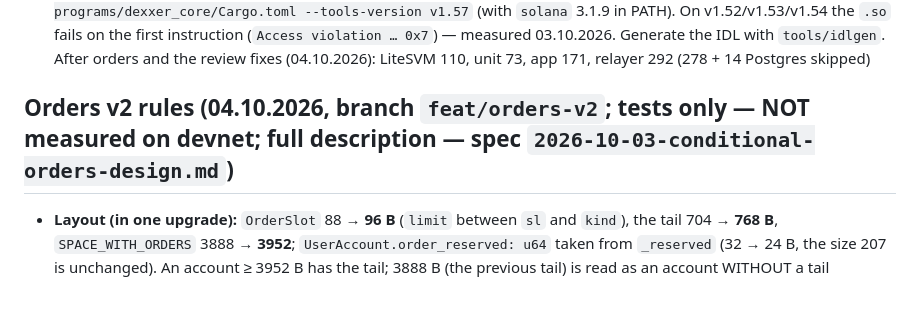
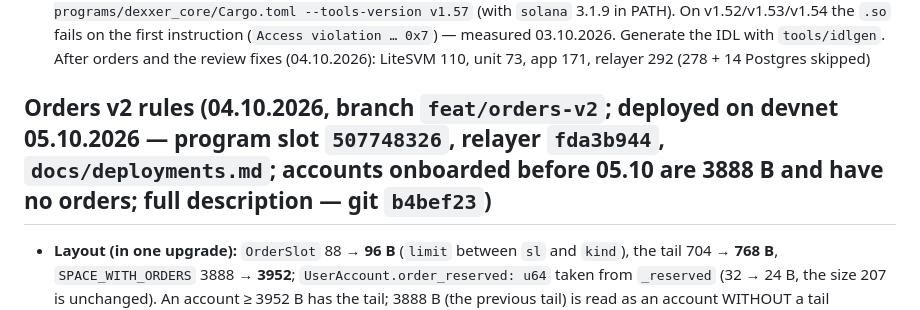
Before and after one commit to VitalikCholan/dexxer, a Markdown page: CLAUDE.md, the part around the change. Rendered like a GitHub page.

```diff
--- a/CLAUDE.md
+++ b/CLAUDE.md
@@ -182,7 +182,7 @@ A private perpetual DEX for Solana Seeker. A position is visible only to its own
 - `finalize_close` erases the market's reduce-only orders (parameter `orders: Option<&mut Orders>`); `undelegate_user` scrubs the tail through `orders_mut`. **The order tail is OPTIONAL (review of PR #13/#14, blocker 3, 04.10.2026):** `Positions` stays 3176 B (`SPACE` 3184), `Orders = [OrderSlot; 8]` (704 B) lies right after the struct (`ORDERS_AT = 3184`), `init_user` allocates `Positions::SPACE_WITH_ORDERS = 3888`. The program reads the tail only when the account is ≥ 3888 B (`orders_mut(info)` / `load_positions_mut(loader)` — ONE data borrow, because `load_mut()` + a separate borrow of the tail would fail on the `RefCell`): a pre-orders account (3184 B) trades, ticks, is liquidated and exits as before, only `place_order`/`cancel_order` give `OrdersUnsupported` (6054) until re-onboarding. No realloc was done: on L1 the account is owned by the Delegation Program, and resizing a delegated account in the ER is not measured. The TS decoders (`tests/er/lib/positions.ts`, `app/src/lib/positions.ts`) accept both lengths (`POSITIONS_SIZE_LEGACY`/`POSITIONS_SIZE`, field `ordersSupported`); relayer candidates are taken from legacy accounts too. The app's error map: 6051–6054. LiteSVM `legacy_positions_without_order_tail_still_trades_and_refuses_orders`
 - **LiteSVM needs an SBF build with platform-tools v1.57:** `cargo build-sbf --manifest-path programs/dexxer_core/Cargo.toml --tools-version v1.57` (with `solana` 3.1.9 in PATH). On v1.52/v1.53/v1.54 the `.so` fails on the first instruction (`Access violation … 0x7`) — measured 03.10.2026. Generate the IDL with `tools/idlgen`. After orders and the review fixes (04.10.2026): LiteSVM 110, unit 73, app 171, relayer 292 (278 + 14 Postgres skipped)
 
-## Orders v2 rules (04.10.2026, branch `feat/orders-v2`; tests only — NOT measured on devnet; full description — spec `2026-10-03-conditional-orders-design.md`)
+## Orders v2 rules (04.10.2026, branch `feat/orders-v2`; **deployed on devnet 05.10.2026** — program slot `507748326`, relayer `fda3b944`, `docs/deployments.md`; accounts onboarded before 05.10 are 3888 B and have no orders; full description — git `b4bef23`)
 - **Layout (in one upgrade):** `OrderSlot` 88 → **96 B** (`limit` between `sl` and `kind`), the tail 704 → **768 B**, `SPACE_WITH_ORDERS` 3888 → **3952**; `UserAccount.order_reserved: u64` taken from `_reserved` (32 → 24 B, the size 207 is unchanged). An account ≥ 3952 B has the tail; 3888 B (the previous tail) is read as an account WITHOUT a tail (`OrdersUnsupported`, re-onboarding). The TS decoders accept 3184/3888/3952
 - **Stop-limit:** a `Stop` with `limit != 0` fills only within the limit (`within_limit`), outside it the order waits with its reserve. **Margin reserve:** `place_order` of an entry order moves `margin` from `free_margin` to `order_reserved`; cancel/execution/reset/siblings return it (`UserAccount::reserve/release`, `clear_entry` returns the amount). The opening fee is NOT reserved (it is taken at execution; an order that cannot pay it is dropped). The reserve is part of the pool invariant (`Σ free + Σ order_reserved + Σ open margin`), and blocks `withdraw` (which sees only `free`) and `undelegate_user`/`close_exited_user` (`BalanceNotZero`)
 - **Partial TP/SL:** `size > 0` in a reduce-only order = close a part through the shared `decrease_core` (like `decrease_position`; all checks before the first write — the executor swallows the error); `size == 0` — the whole position, one per type and market; there may be several partial ones, only the same (type, trigger, size) is replaced. The remainder ≥ `min_size`
```
Also changed, not shown: docs/deployments.md (+17 -0 lines).
